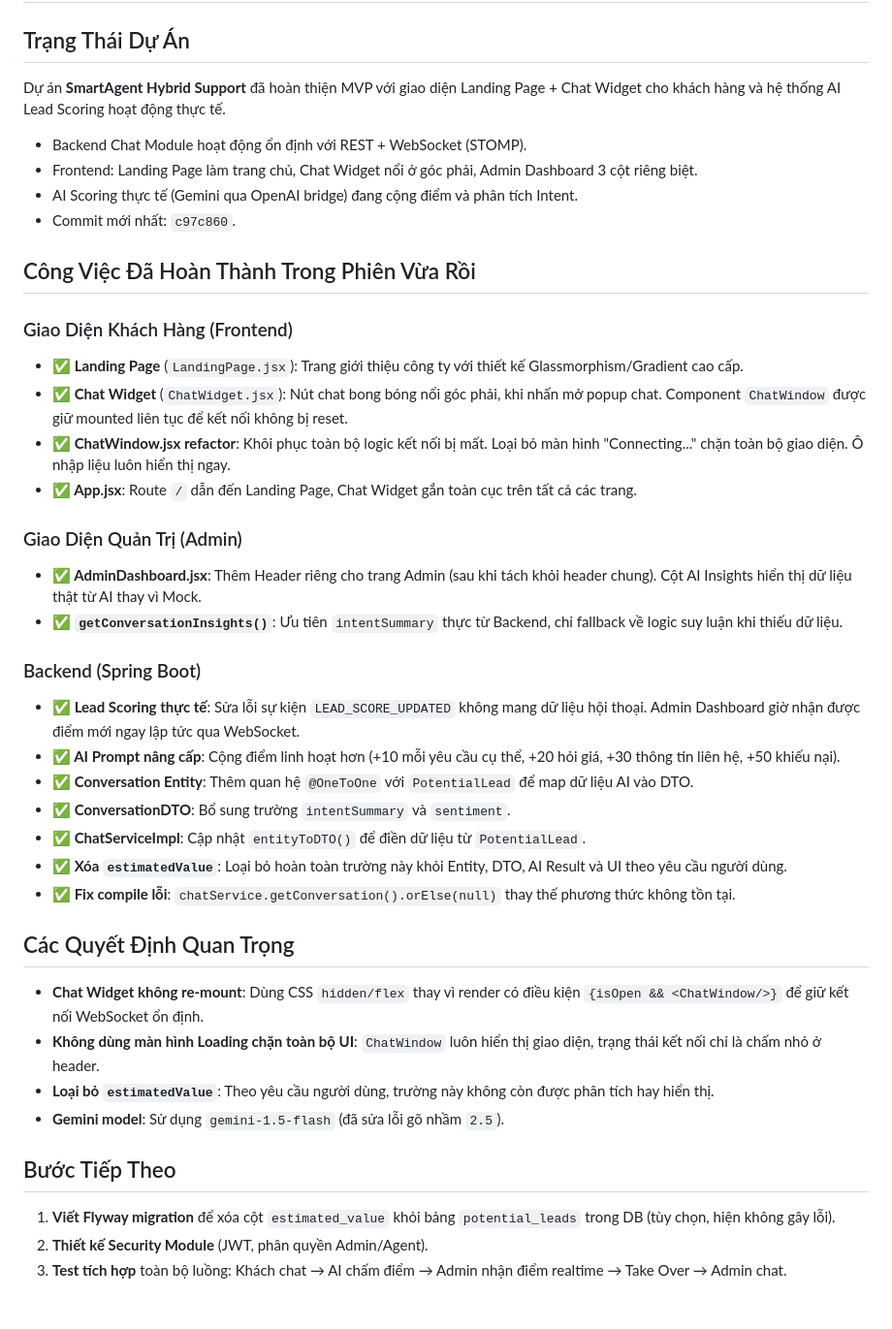
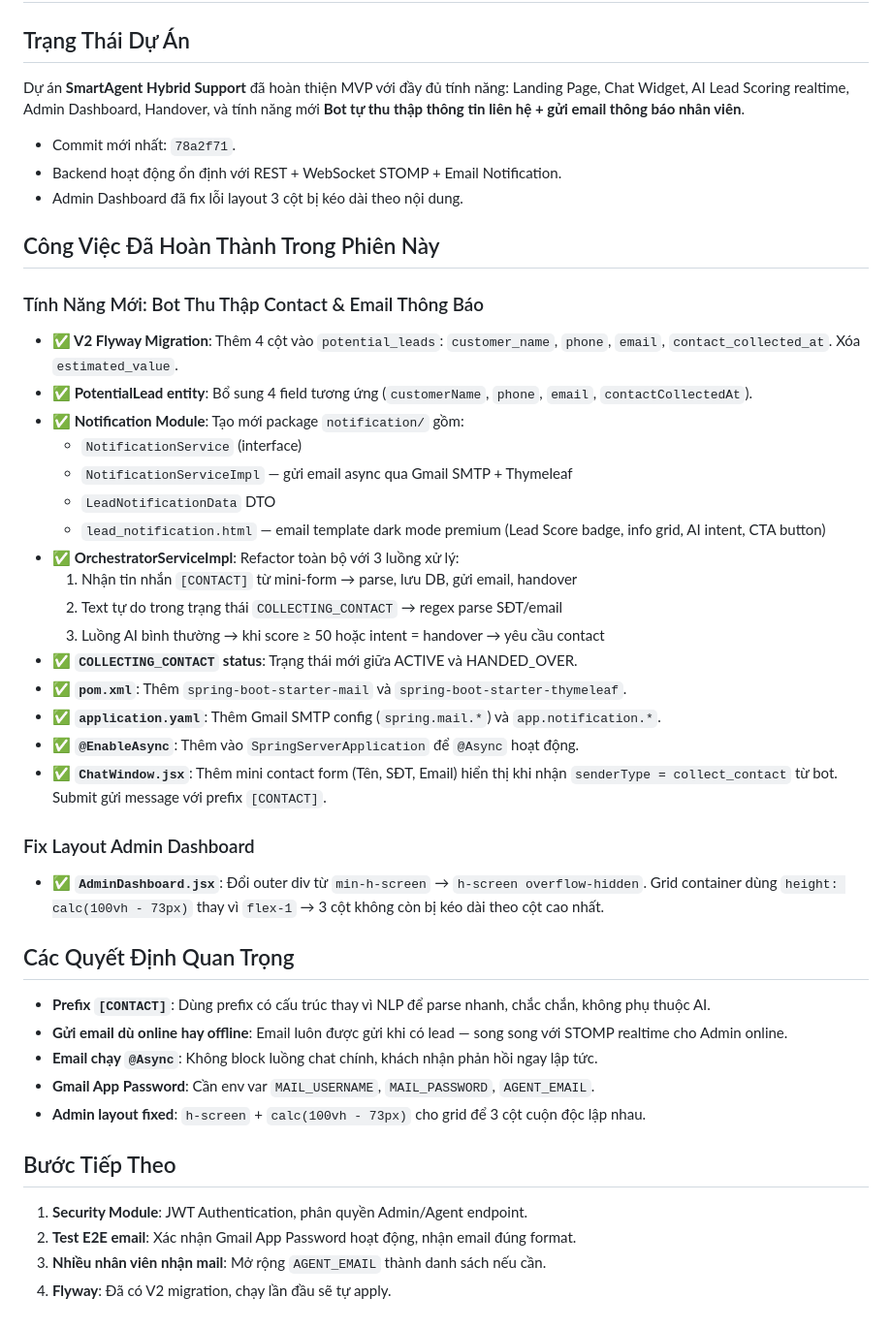
Before and after one commit to quangnguyenviet/SMARTAGENT-HYBRID-SUPPORT, a Markdown page: memory-bank/activeContext.md, the part around the change. Shown at 97% size. GitHub-like rendering.

```diff
--- a/memory-bank/activeContext.md
+++ b/memory-bank/activeContext.md
@@ -1,41 +1,44 @@
 # Ngữ Cảnh Hiện Tại (Active Context)
 
 ## Trạng Thái Dự Án
-Dự án **SmartAgent Hybrid Support** đã hoàn thiện MVP với giao diện Landing Page + Chat Widget cho khách hàng và hệ thống AI Lead Scoring hoạt động thực tế.
+Dự án **SmartAgent Hybrid Support** đã hoàn thiện MVP với đầy đủ tính năng: Landing Page, Chat Widget, AI Lead Scoring realtime, Admin Dashboard, Handover, và tính năng mới **Bot tự thu thập thông tin liên hệ + gửi email thông báo nhân viên**.
 
-- Backend Chat Module hoạt động ổn định với REST + WebSocket (STOMP).
-- Frontend: Landing Page làm trang chủ, Chat Widget nổi ở góc phải, Admin Dashboard 3 cột riêng biệt.
-- AI Scoring thực tế (Gemini qua OpenAI bridge) đang cộng điểm và phân tích Intent.
-- Commit mới nhất: `c97c860`.
+- Commit mới nhất: `78a2f71`.
+- Backend hoạt động ổn định với REST + WebSocket STOMP + Email Notification.
+- Admin Dashboard đã fix lỗi layout 3 cột bị kéo dài theo nội dung.
 
-## Công Việc Đã Hoàn Thành Trong Phiên Vừa Rồi
+## Công Việc Đã Hoàn Thành Trong Phiên Này
 
-### Giao Diện Khách Hàng (Frontend)
-- **✅ Landing Page** (`LandingPage.jsx`): Trang giới thiệu công ty với thiết kế Glassmorphism/Gradient cao cấp.
-- **✅ Chat Widget** (`ChatWidget.jsx`): Nút chat bong bóng nổi góc phải, khi nhấn mở popup chat. Component `ChatWindow` được giữ mounted liên tục để kết nối không bị reset.
-- **✅ ChatWindow.jsx refactor**: Khôi phục toàn bộ logic kết nối bị mất. Loại bỏ màn hình "Connecting..." chặn toàn bộ giao diện. Ô nhập liệu luôn hiển thị ngay.
-- **✅ App.jsx**: Route `/` dẫn đến Landing Page, Chat Widget gắn toàn cục trên tất cả các trang.
+### Tính Năng Mới: Bot Thu Thập Contact & Email Thông Báo
+- **✅ V2 Flyway Migration**: Thêm 4 cột vào `potential_leads`: `customer_name`, `phone`, `email`, `contact_collected_at`. Xóa `estimated_value`.
+- **✅ PotentialLead entity**: Bổ sung 4 field tương ứng (`customerName`, `phone`, `email`, `contactCollectedAt`).
+- **✅ Notification Module**: Tạo mới package `notification/` gồm:
+  - `NotificationService` (interface)
+  - `NotificationServiceImpl` — gửi email async qua Gmail SMTP + Thymeleaf
+  - `LeadNotificationData` DTO
+  - `lead_notification.html` — email template dark mode premium (Lead Score badge, info grid, AI intent, CTA button)
+- **✅ OrchestratorServiceImpl**: Refactor toàn bộ với 3 luồng xử lý:
+  1. Nhận tin nhắn `[CONTACT]` từ mini-form → parse, lưu DB, gửi email, handover
+  2. Text tự do trong trạng thái `COLLECTING_CONTACT` → regex parse SĐT/email
+  3. Luồng AI bình thường → khi score ≥ 50 hoặc intent = handover → yêu cầu contact
+- **✅ `COLLECTING_CONTACT` status**: Trạng thái mới giữa ACTIVE và HANDED_OVER.
+- **✅ `pom.xml`**: Thêm `spring-boot-starter-mail` và `spring-boot-starter-thymeleaf`.
+- **✅ `application.yaml`**: Thêm Gmail SMTP config (`spring.mail.*`) và `app.notification.*`.
+- **✅ `@EnableAsync`**: Thêm vào `SpringServerApplication` để `@Async` hoạt động.
+- **✅ `ChatWindow.jsx`**: Thêm mini contact form (Tên, SĐT, Email) hiển thị khi nhận `senderType = collect_contact` từ bot. Submit gửi message với prefix `[CONTACT]`.
 
-### Giao Diện Quản Trị (Admin)
-- **✅ AdminDashboard.jsx**: Thêm Header riêng cho trang Admin (sau khi tách khỏi header chung). Cột AI Insights hiển thị dữ liệu thật từ AI thay vì Mock.
-- **✅ `getConversationInsights()`**: Ưu tiên `intentSummary` thực từ Backend, chỉ fallback về logic suy luận khi thiếu dữ liệu.
-
-### Backend (Spring Boot)
-- **✅ Lead Scoring thực tế**: Sửa lỗi sự kiện `LEAD_SCORE_UPDATED` không mang dữ liệu hội thoại. Admin Dashboard giờ nhận được điểm mới ngay lập tức qua WebSocket.
-- **✅ AI Prompt nâng cấp**: Cộng điểm linh hoạt hơn (+10 mỗi yêu cầu cụ thể, +20 hỏi giá, +30 thông tin liên hệ, +50 khiếu nại).
-- **✅ Conversation Entity**: Thêm quan hệ `@OneToOne` với `PotentialLead` để map dữ liệu AI vào DTO.
-- **✅ ConversationDTO**: Bổ sung trường `intentSummary` và `sentiment`.
-- **✅ ChatServiceImpl**: Cập nhật `entityToDTO()` để điền dữ liệu từ `PotentialLead`.
-- **✅ Xóa `estimatedValue`**: Loại bỏ hoàn toàn trường này khỏi Entity, DTO, AI Result và UI theo yêu cầu người dùng.
-- **✅ Fix compile lỗi**: `chatService.getConversation().orElse(null)` thay thế phương thức không tồn tại.
+### Fix Layout Admin Dashboard
+- **✅ `AdminDashboard.jsx`**: Đổi outer div từ `min-h-screen` → `h-screen overflow-hidden`. Grid container dùng `height: calc(100vh - 73px)` thay vì `flex-1` → 3 cột không còn bị kéo dài theo cột cao nhất.
 
 ## Các Quyết Định Quan Trọng
-- **Chat Widget không re-mount**: Dùng CSS `hidden/flex` thay vì render có điều kiện `{isOpen && <ChatWindow/>}` để giữ kết nối WebSocket ổn định.
-- **Không dùng màn hình Loading chặn toàn bộ UI**: `ChatWindow` luôn hiển thị giao diện, trạng thái kết nối chỉ là chấm nhỏ ở header.
-- **Loại bỏ `estimatedValue`**: Theo yêu cầu người dùng, trường này không còn được phân tích hay hiển thị.
-- **Gemini model**: Sử dụng `gemini-1.5-flash` (đã sửa lỗi gõ nhầm `2.5`).
+- **Prefix `[CONTACT]`**: Dùng prefix có cấu trúc thay vì NLP để parse nhanh, chắc chắn, không phụ thuộc AI.
+- **Gửi email dù online hay offline**: Email luôn được gửi khi có lead — song song với STOMP realtime cho Admin online.
+- **Email chạy `@Async`**: Không block luồng chat chính, khách nhận phản hồi ngay lập tức.
+- **Gmail App Password**: Cần env var `MAIL_USERNAME`, `MAIL_PASSWORD`, `AGENT_EMAIL`.
+- **Admin layout fixed**: `h-screen` + `calc(100vh - 73px)` cho grid để 3 cột cuộn độc lập nhau.
 
 ## Bước Tiếp Theo
-1. **Viết Flyway migration** để xóa cột `estimated_value` khỏi bảng `potential_leads` trong DB (tùy chọn, hiện không gây lỗi).
-2. **Thiết kế Security Module** (JWT, phân quyền Admin/Agent).
-3. **Test tích hợp** toàn bộ luồng: Khách chat → AI chấm điểm → Admin nhận điểm realtime → Take Over → Admin chat.
+1. **Security Module**: JWT Authentication, phân quyền Admin/Agent endpoint.
+2. **Test E2E email**: Xác nhận Gmail App Password hoạt động, nhận email đúng format.
+3. **Nhiều nhân viên nhận mail**: Mở rộng `AGENT_EMAIL` thành danh sách nếu cần.
+4. **Flyway**: Đã có V2 migration, chạy lần đầu sẽ tự apply.
```
Also changed, not shown: memory-bank/progress.md (+24 -4 lines), memory-bank/techContext.md (+7 -2 lines).
